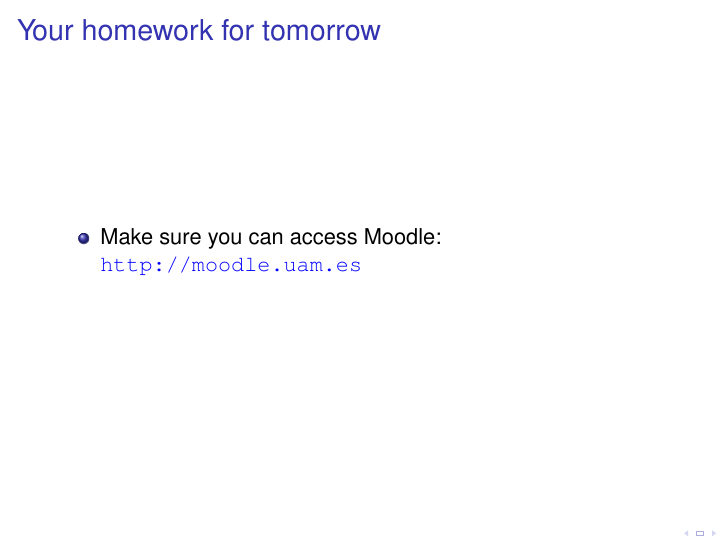
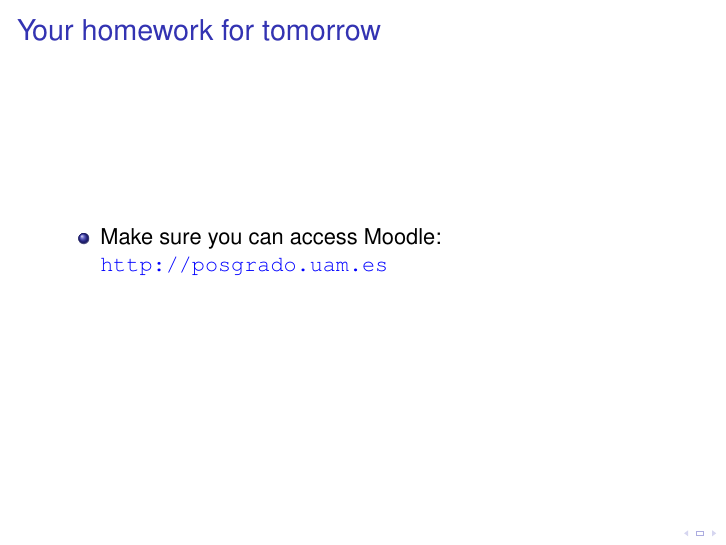
Before and after one commit to rdiaz02/BM-1, LaTeX slides (2016-2017/IntroPresentation/First-day-gral-bm1-presentation.tex): page 2 of 6. Compiled offline with pdfLaTeX; the source files are stored in an older character set and shown here as Unicode; a LaTeX package or settings file that is missing is left out.

Commit message:
url moodle

```diff
--- a/2016-2017/IntroPresentation/First-day-gral-bm1-presentation.tex
+++ b/2016-2017/IntroPresentation/First-day-gral-bm1-presentation.tex
@@ -148,7 +148,7 @@ Madrid, Spain\\
   \frametitle{Your homework for tomorrow}
   \begin{itemize}
   \item Make sure you can access Moodle:
-    \Burl{http://moodle.uam.es}
+    \Burl{http://posgrado.uam.es}
   %% \item Course URL: \Burl{https://moodle.uam.es/course/view.php?id=22524}
   \end{itemize}
 \end{frame}
```
Also changed, not shown: 1 other file.
